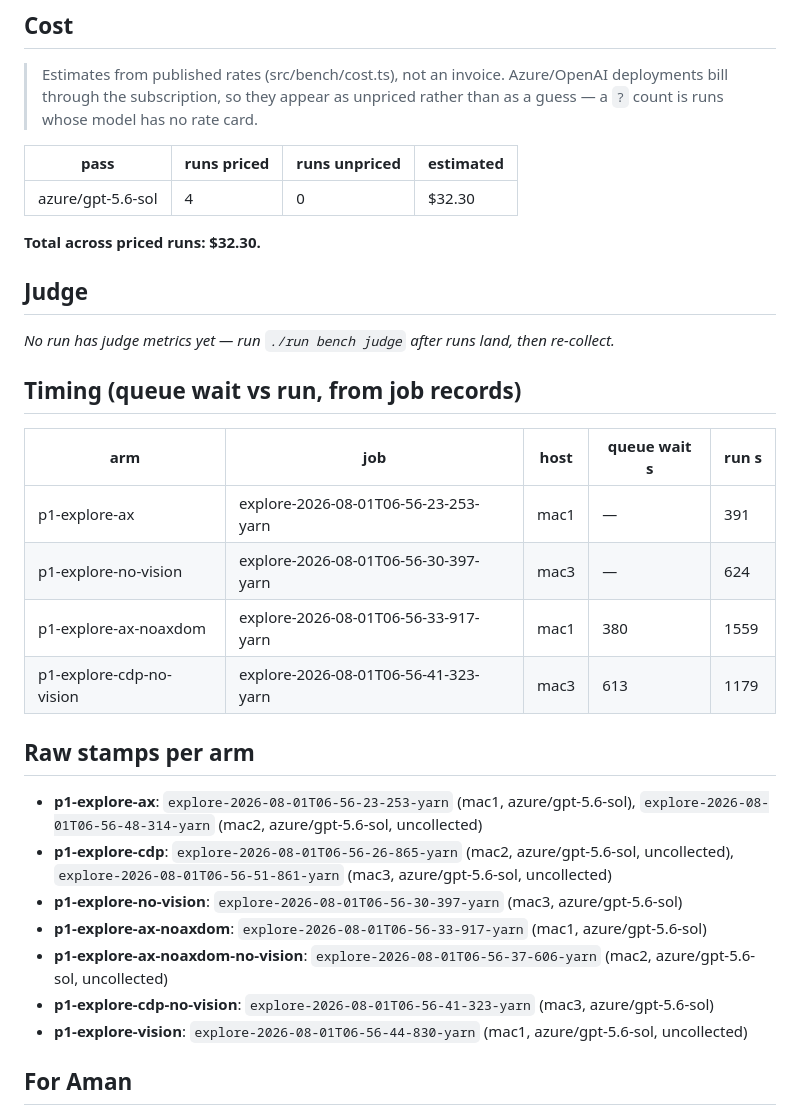
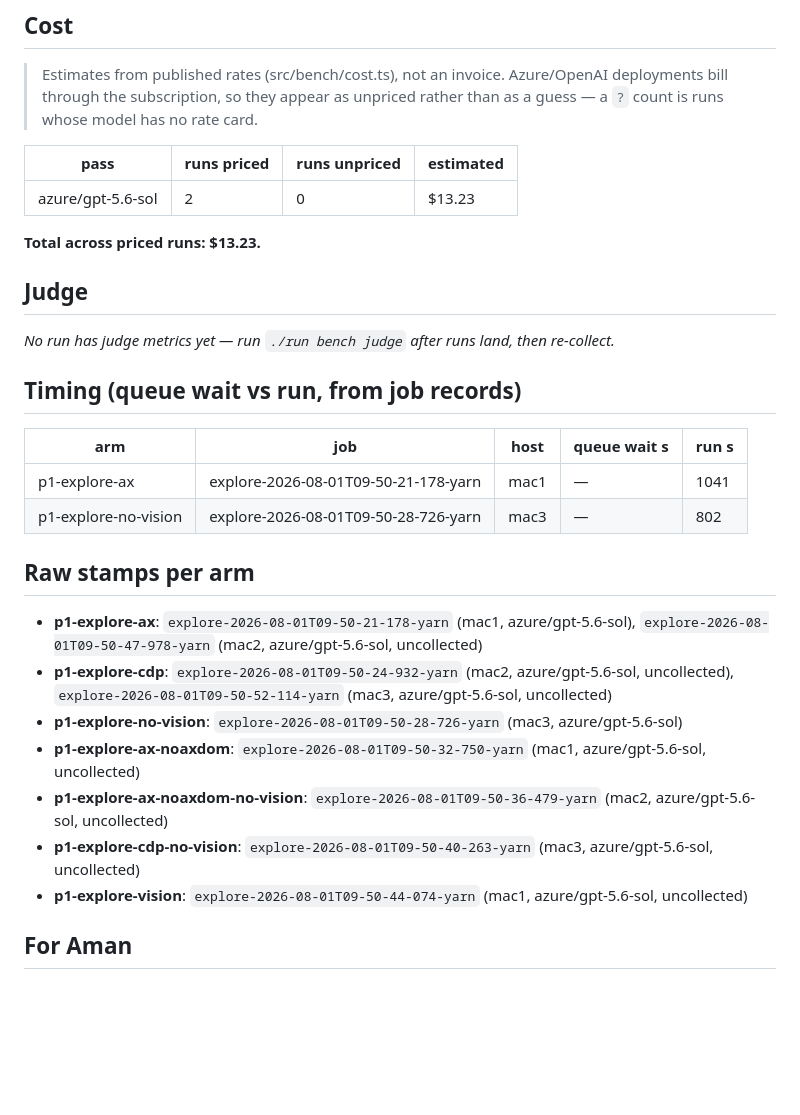
Before and after one commit to davidchavezgrant/yarn-trial, a Markdown page: docs/research/2026-08-01-backend-grounding-recipe-benchmarks.md, the part around one of its changes. Rendered like a GitHub page; blank space fills up the shorter version.

Commit message:
Benchmark report: phase-1 re-run collect (2/9), fresh 09-50 stamps
Regenerated `bench collect` output — the phase-1 pass was wiped and re-run, so the report
reflects the new 2026-08-01T09-50 explore stamps (p1-explore-ax, p1-explore-no-vision
collected; the rest awaiting collect) and the recomputed cost line ($13.23 across 2 priced
runs). Machine output; the next collect overwrites it.

```diff
--- a/docs/research/2026-08-01-backend-grounding-recipe-benchmarks.md
+++ b/docs/research/2026-08-01-backend-grounding-recipe-benchmarks.md
@@ -110,9 +110,9 @@ Compiles: p3-compile-ax: not run; p3-compile-cdp: not run
 
 | pass | runs priced | runs unpriced | estimated |
 |---|---|---|---|
-| azure/gpt-5.6-sol | 4 | 0 | $32.30 |
+| azure/gpt-5.6-sol | 2 | 0 | $13.23 |
 
-**Total across priced runs: $32.30.**
+**Total across priced runs: $13.23.**
 
 ## Judge
 
@@ -122,20 +122,18 @@ _No run has judge metrics yet — run `./run bench judge` after runs land, then
 
 | arm | job | host | queue wait s | run s |
 |---|---|---|---|---|
-| p1-explore-ax | explore-2026-08-01T06-56-23-253-yarn | mac1 | — | 391 |
-| p1-explore-no-vision | explore-2026-08-01T06-56-30-397-yarn | mac3 | — | 624 |
-| p1-explore-ax-noaxdom | explore-2026-08-01T06-56-33-917-yarn | mac1 | 380 | 1559 |
-| p1-explore-cdp-no-vision | explore-2026-08-01T06-56-41-323-yarn | mac3 | 613 | 1179 |
+| p1-explore-ax | explore-2026-08-01T09-50-21-178-yarn | mac1 | — | 1041 |
+| p1-explore-no-vision | explore-2026-08-01T09-50-28-726-yarn | mac3 | — | 802 |
 
 ## Raw stamps per arm
 
-- **p1-explore-ax**: `explore-2026-08-01T06-56-23-253-yarn` (mac1, azure/gpt-5.6-sol), `explore-2026-08-01T06-56-48-314-yarn` (mac2, azure/gpt-5.6-sol, uncollected)
-- **p1-explore-cdp**: `explore-2026-08-01T06-56-26-865-yarn` (mac2, azure/gpt-5.6-sol, uncollected), `explore-2026-08-01T06-56-51-861-yarn` (mac3, azure/gpt-5.6-sol, uncollected)
-- **p1-explore-no-vision**: `explore-2026-08-01T06-56-30-397-yarn` (mac3, azure/gpt-5.6-sol)
-- **p1-explore-ax-noaxdom**: `explore-2026-08-01T06-56-33-917-yarn` (mac1, azure/gpt-5.6-sol)
-- **p1-explore-ax-noaxdom-no-vision**: `explore-2026-08-01T06-56-37-606-yarn` (mac2, azure/gpt-5.6-sol, uncollected)
-- **p1-explore-cdp-no-vision**: `explore-2026-08-01T06-56-41-323-yarn` (mac3, azure/gpt-5.6-sol)
-- **p1-explore-vision**: `explore-2026-08-01T06-56-44-830-yarn` (mac1, azure/gpt-5.6-sol, uncollected)
+- **p1-explore-ax**: `explore-2026-08-01T09-50-21-178-yarn` (mac1, azure/gpt-5.6-sol), `explore-2026-08-01T09-50-47-978-yarn` (mac2, azure/gpt-5.6-sol, uncollected)
+- **p1-explore-cdp**: `explore-2026-08-01T09-50-24-932-yarn` (mac2, azure/gpt-5.6-sol, uncollected), `explore-2026-08-01T09-50-52-114-yarn` (mac3, azure/gpt-5.6-sol, uncollected)
+- **p1-explore-no-vision**: `explore-2026-08-01T09-50-28-726-yarn` (mac3, azure/gpt-5.6-sol)
+- **p1-explore-ax-noaxdom**: `explore-2026-08-01T09-50-32-750-yarn` (mac1, azure/gpt-5.6-sol, uncollected)
+- **p1-explore-ax-noaxdom-no-vision**: `explore-2026-08-01T09-50-36-479-yarn` (mac2, azure/gpt-5.6-sol, uncollected)
+- **p1-explore-cdp-no-vision**: `explore-2026-08-01T09-50-40-263-yarn` (mac3, azure/gpt-5.6-sol, uncollected)
+- **p1-explore-vision**: `explore-2026-08-01T09-50-44-074-yarn` (mac1, azure/gpt-5.6-sol, uncollected)
 
 ## For Aman
 
```
Also changed, not shown: other parts of docs/research/2026-08-01-backend-grounding-recipe-benchmarks.md (+5 -5 lines).
